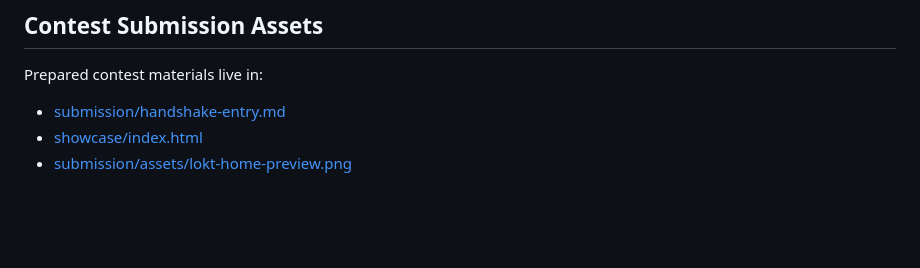
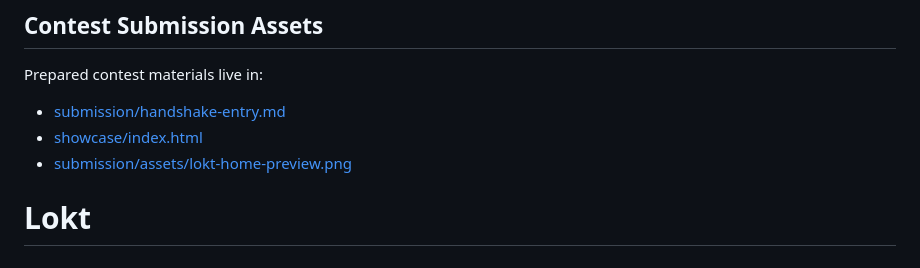
Before and after one commit to barronneumann78/Lokt, a Markdown page: README.md, the part around the change. GitHub-like rendering; blank space fills up the shorter version.

```diff
--- a/README.md
+++ b/README.md
@@ -66,3 +66,4 @@ Prepared contest materials live in:
 - [submission/handshake-entry.md](/Users/barronneumann/Desktop/Locked%20In%20Set%20Tracker/submission/handshake-entry.md)
 - [showcase/index.html](/Users/barronneumann/Desktop/Locked%20In%20Set%20Tracker/showcase/index.html)
 - [submission/assets/lokt-home-preview.png](/Users/barronneumann/Desktop/Locked%20In%20Set%20Tracker/submission/assets/lokt-home-preview.png)
+# Lokt
```
